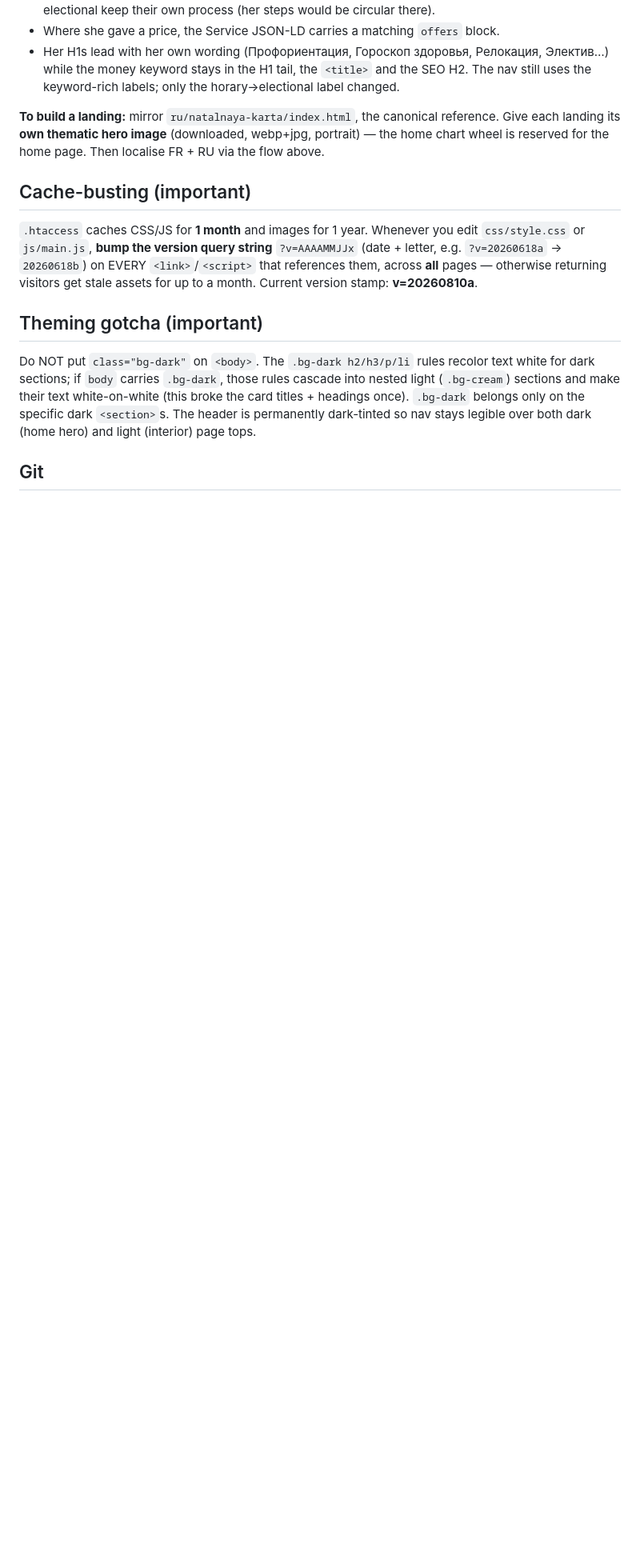
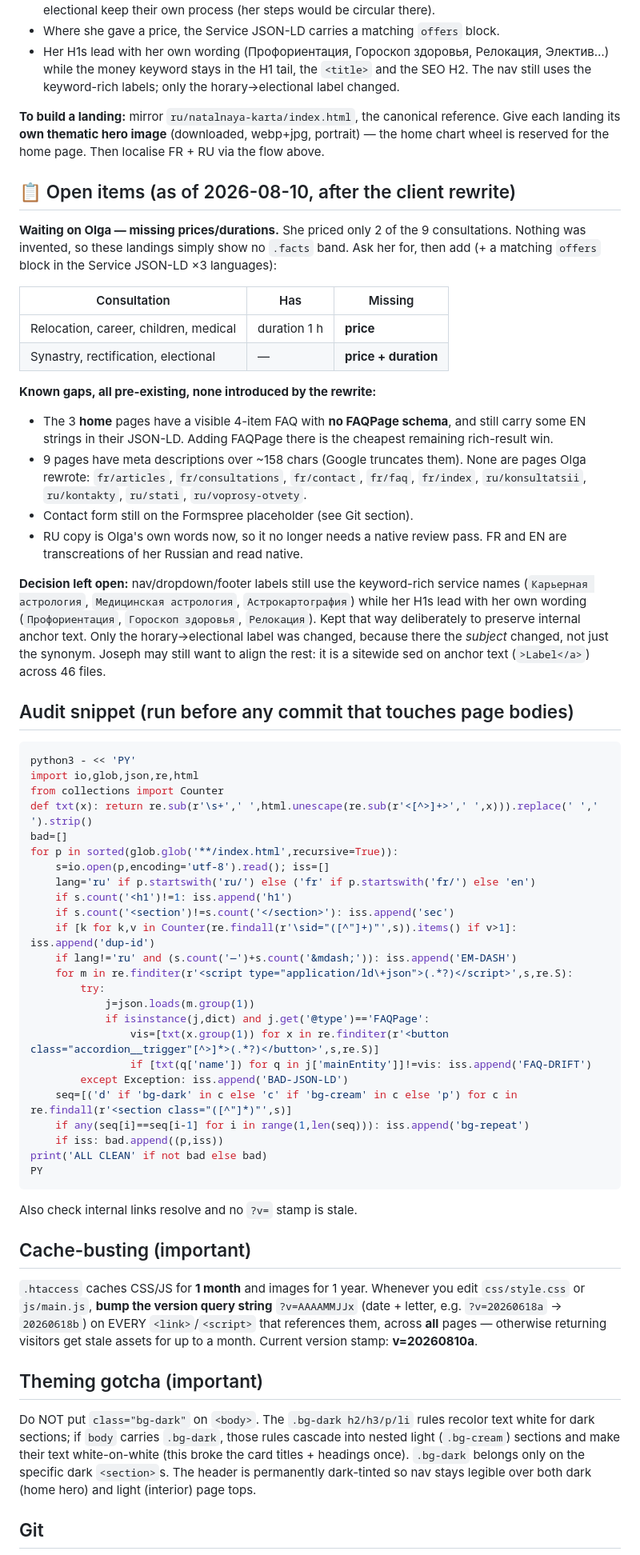
Before and after one commit to Jorenzo24/olga-astro.com, a Markdown page: .claude/CLAUDE.md, the part around one of its changes. Shown at 80% size. Rendered like a GitHub page; blank space fills up the shorter version.

Commit message:
Docs: record the new page anatomy, open items and a pre-commit audit snippet
Captures what the client rewrite changed and what is still outstanding, so the
next session does not have to rediscover it:

- the 5 consultations still missing a price (and the 3 missing a duration too),
  with the rule that nothing is ever invented in their place
- home pages still lack FAQPage schema and carry some EN schema strings
- the 9 pre-existing over-long meta descriptions, named
- why nav labels still use the keyword names while her H1s use hers, and what
  changing that would cost
- a runnable audit snippet (h1, sections, duplicate ids, em dashes in EN/FR,
  JSON-LD validity, FAQ schema vs visible drift, background alternation)

Also corrects the stale note claiming FAQPage schema only existed on the natal
page; it is now on all 9 landings in all 3 languages.

Co-Authored-By: Claude Opus 5 (1M context) <noreply@anthropic.com>

````diff
--- a/.claude/CLAUDE.md
+++ b/.claude/CLAUDE.md
@@ -158,6 +159,65 @@ Sections she gave no copy for are **omitted, never invented**. Rules that follow
 Give each landing its **own thematic hero image** (downloaded, webp+jpg, portrait) — the
 home chart wheel is reserved for the home page. Then localise FR + RU via the flow above.
 
+## 📋 Open items (as of 2026-08-10, after the client rewrite)
+
+**Waiting on Olga — missing prices/durations.** She priced only 2 of the 9
+consultations. Nothing was invented, so these landings simply show no `.facts` band.
+Ask her for, then add (+ a matching `offers` block in the Service JSON-LD ×3 languages):
+
+| Consultation | Has | Missing |
+|---|---|---|
+| Relocation, career, children, medical | duration 1 h | **price** |
+| Synastry, rectification, electional | — | **price + duration** |
+
+**Known gaps, all pre-existing, none introduced by the rewrite:**
+- The 3 **home** pages have a visible 4-item FAQ with **no FAQPage schema**, and still
+  carry some EN strings in their JSON-LD. Adding FAQPage there is the cheapest remaining
+  rich-result win.
+- 9 pages have meta descriptions over ~158 chars (Google truncates them). None are pages
+  Olga rewrote: `fr/articles`, `fr/consultations`, `fr/contact`, `fr/faq`, `fr/index`,
+  `ru/konsultatsii`, `ru/kontakty`, `ru/stati`, `ru/voprosy-otvety`.
+- Contact form still on the Formspree placeholder (see Git section).
+- RU copy is Olga's own words now, so it no longer needs a native review pass. FR and EN
+  are transcreations of her Russian and read native.
+
+**Decision left open:** nav/dropdown/footer labels still use the keyword-rich service
+names (`Карьерная астрология`, `Медицинская астрология`, `Астрокартография`) while her
+H1s lead with her own wording (`Профориентация`, `Гороскоп здоровья`, `Релокация`). Kept
+that way deliberately to preserve internal anchor text. Only the horary→electional label
+was changed, because there the *subject* changed, not just the synonym. Joseph may still
+want to align the rest: it is a sitewide sed on anchor text (`>Label</a>`) across 46 files.
+
+## Audit snippet (run before any commit that touches page bodies)
+
+```bash
+python3 - << 'PY'
+import io,glob,json,re,html
+from collections import Counter
+def txt(x): return re.sub(r'\s+',' ',html.unescape(re.sub(r'<[^>]+>',' ',x))).replace(' ',' ').strip()
+bad=[]
+for p in sorted(glob.glob('**/index.html',recursive=True)):
+    s=io.open(p,encoding='utf-8').read(); iss=[]
+    lang='ru' if p.startswith('ru/') else ('fr' if p.startswith('fr/') else 'en')
+    if s.count('<h1')!=1: iss.append('h1')
+    if s.count('<section')!=s.count('</section>'): iss.append('sec')
+    if [k for k,v in Counter(re.findall(r'\sid="([^"]+)"',s)).items() if v>1]: iss.append('dup-id')
+    if lang!='ru' and (s.count('—')+s.count('&mdash;')): iss.append('EM-DASH')
+    for m in re.finditer(r'<script type="application/ld\+json">(.*?)</script>',s,re.S):
+        try:
+            j=json.loads(m.group(1))
+            if isinstance(j,dict) and j.get('@type')=='FAQPage':
+                vis=[txt(x.group(1)) for x in re.finditer(r'<button class="accordion__trigger"[^>]*>(.*?)</button>',s,re.S)]
+                if [txt(q['name']) for q in j['mainEntity']]!=vis: iss.append('FAQ-DRIFT')
+        except Exception: iss.append('BAD-JSON-LD')
+    seq=[('d' if 'bg-dark' in c else 'c' if 'bg-cream' in c else 'p') for c in re.findall(r'<section class="([^"]*)"',s)]
+    if any(seq[i]==seq[i-1] for i in range(1,len(seq))): iss.append('bg-repeat')
+    if iss: bad.append((p,iss))
+print('ALL CLEAN' if not bad else bad)
+PY
+```
+Also check internal links resolve and no `?v=` stamp is stale.
+
 ## Cache-busting (important)
 `.htaccess` caches CSS/JS for **1 month** and images for 1 year. Whenever you edit
 `css/style.css` or `js/main.js`, **bump the version query string** `?v=AAAAMMJJx`
````
Also changed, not shown: other parts of .claude/CLAUDE.md (+5 -4 lines).
